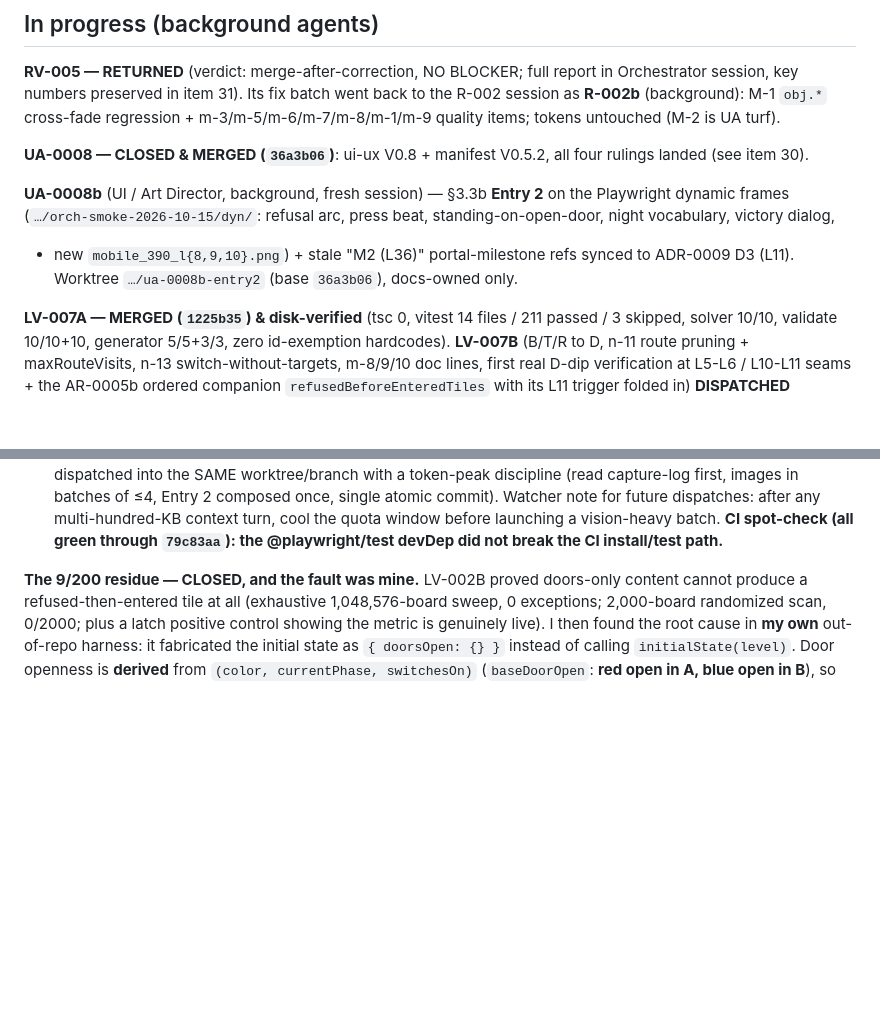
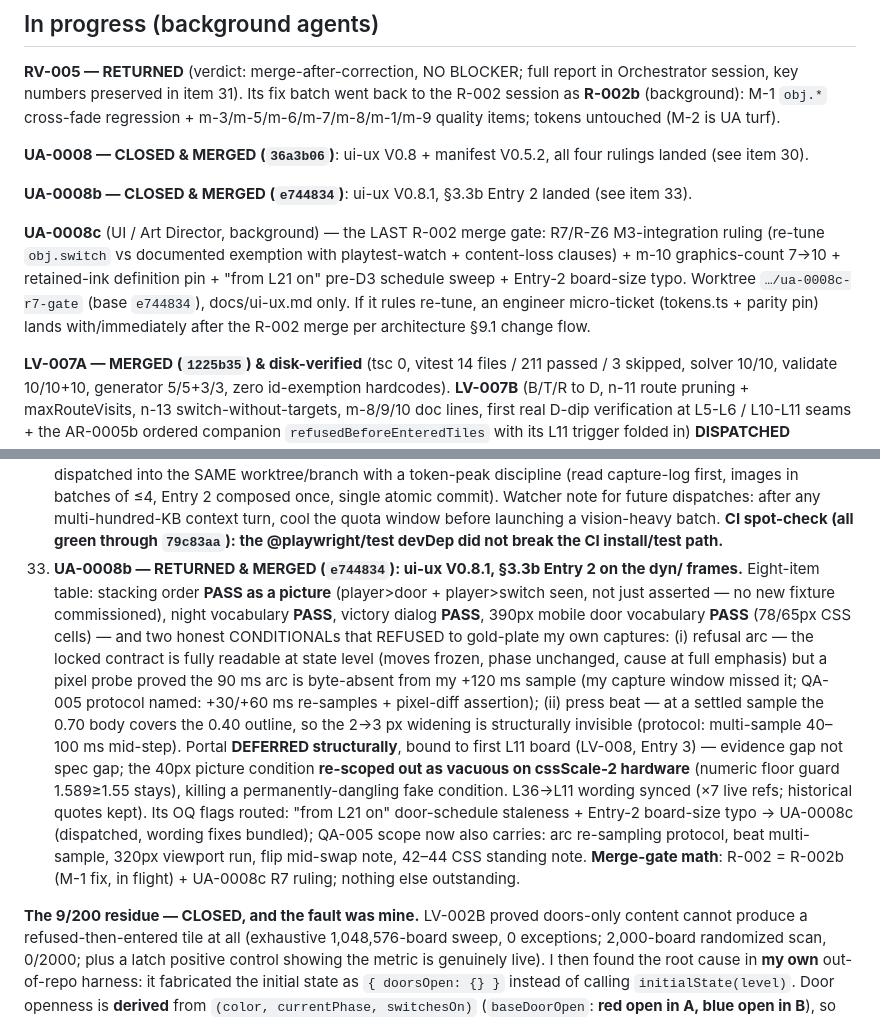
Before and after one commit to PepsiCo24/AI-Native-GameCpt, a Markdown page: docs/project-status.md, 2 parts joined by grey strips. GitHub-like rendering; blank space fills up the shorter version.

Commit message:
docs(status): item 33 - UA-0008b merged e744834 (ui-ux V0.8.1: Entry 2 four PASS / two honest CONDITIONALs with QA-005 re-sampling protocols / portal deferred to first L11 board / 40px fake condition re-scoped out; L36->L11 synced); UA-0008c dispatched as last R-002 merge gate (R7/R-Z6 M3-integration ruling + m-10 + retained-ink pin + L21 sweep); QA-005 scope extended

```diff
--- a/docs/project-status.md
+++ b/docs/project-status.md
@@ -144,10 +144,13 @@ numbers preserved in item 31). Its fix batch went back to the R-002 session as *
 
 **UA-0008 — CLOSED & MERGED (`36a3b06`)**: ui-ux V0.8 + manifest V0.5.2, all four rulings landed (see item 30).
 
-**UA-0008b** (UI / Art Director, background, fresh session) — §3.3b **Entry 2** on the Playwright dynamic frames
-(`…/orch-smoke-2026-10-15/dyn/`: refusal arc, press beat, standing-on-open-door, night vocabulary, victory dialog,
-+ new `mobile_390_l{8,9,10}.png`) + stale "M2 (L36)" portal-milestone refs synced to ADR-0009 D3 (L11). Worktree
-`…/ua-0008b-entry2` (base `36a3b06`), docs-owned only.
+**UA-0008b — CLOSED & MERGED (`e744834`)**: ui-ux V0.8.1, §3.3b Entry 2 landed (see item 33).
+
+**UA-0008c** (UI / Art Director, background) — the LAST R-002 merge gate: R7/R-Z6 M3-integration ruling
+(re-tune `obj.switch` vs documented exemption with playtest-watch + content-loss clauses) + m-10 graphics-count
+7→10 + retained-ink definition pin + "from L21 on" pre-D3 schedule sweep + Entry-2 board-size typo. Worktree
+`…/ua-0008c-r7-gate` (base `e744834`), docs/ui-ux.md only. If it rules re-tune, an engineer micro-ticket
+(tokens.ts + parity pin) lands with/immediately after the R-002 merge per architecture §9.1 change flow.
 
 **LV-007A — MERGED (`1225b35`) & disk-verified** (tsc 0, vitest 14 files / 211 passed / 3 skipped, solver 10/10,
 validate 10/10+10, generator 5/5+3/3, zero id-exemption hardcodes). **LV-007B** (B/T/R to D, n-11 route pruning +
@@ -490,6 +493,21 @@ and a path must be quiescent before dispatch.**
     batches of ≤4, Entry 2 composed once, single atomic commit). Watcher note for future dispatches: after any
     multi-hundred-KB context turn, cool the quota window before launching a vision-heavy batch. **CI spot-check
     (all green through `79c83aa`): the @playwright/test devDep did not break the CI install/test path.**
+33. **UA-0008b — RETURNED & MERGED (`e744834`): ui-ux V0.8.1, §3.3b Entry 2 on the dyn/ frames.** Eight-item table:
+    stacking order **PASS as a picture** (player>door + player>switch seen, not just asserted — no new fixture
+    commissioned), night vocabulary **PASS**, victory dialog **PASS**, 390px mobile door vocabulary **PASS** (78/65px
+    CSS cells) — and two honest CONDITIONALs that REFUSED to gold-plate my own captures: (i) refusal arc — the locked
+    contract is fully readable at state level (moves frozen, phase unchanged, cause at full emphasis) but a pixel
+    probe proved the 90 ms arc is byte-absent from my +120 ms sample (my capture window missed it; QA-005 protocol
+    named: +30/+60 ms re-samples + pixel-diff assertion); (ii) press beat — at a settled sample the 0.70 body covers
+    the 0.40 outline, so the 2→3 px widening is structurally invisible (protocol: multi-sample 40–100 ms mid-step).
+    Portal **DEFERRED structurally**, bound to first L11 board (LV-008, Entry 3) — evidence gap not spec gap; the
+    40px picture condition **re-scoped out as vacuous on cssScale-2 hardware** (numeric floor guard 1.589≥1.55 stays),
+    killing a permanently-dangling fake condition. L36→L11 wording synced (×7 live refs; historical quotes kept).
+    Its OQ flags routed: "from L21 on" door-schedule staleness + Entry-2 board-size typo → UA-0008c (dispatched, wording fixes bundled);
+    QA-005 scope now also carries: arc re-sampling protocol, beat multi-sample, 320px viewport
+    run, flip mid-swap note, 42–44 CSS standing note. **Merge-gate math**: R-002 = R-002b (M-1 fix, in flight) +
+    UA-0008c R7 ruling; nothing else outstanding.
 
 **The 9/200 residue — CLOSED, and the fault was mine.** LV-002B proved doors-only content cannot produce a refused-then-entered tile at all (exhaustive
 1,048,576-board sweep, 0 exceptions; 2,000-board randomized scan, 0/2000; plus a latch positive control showing the metric is genuinely live). I then found the
```
